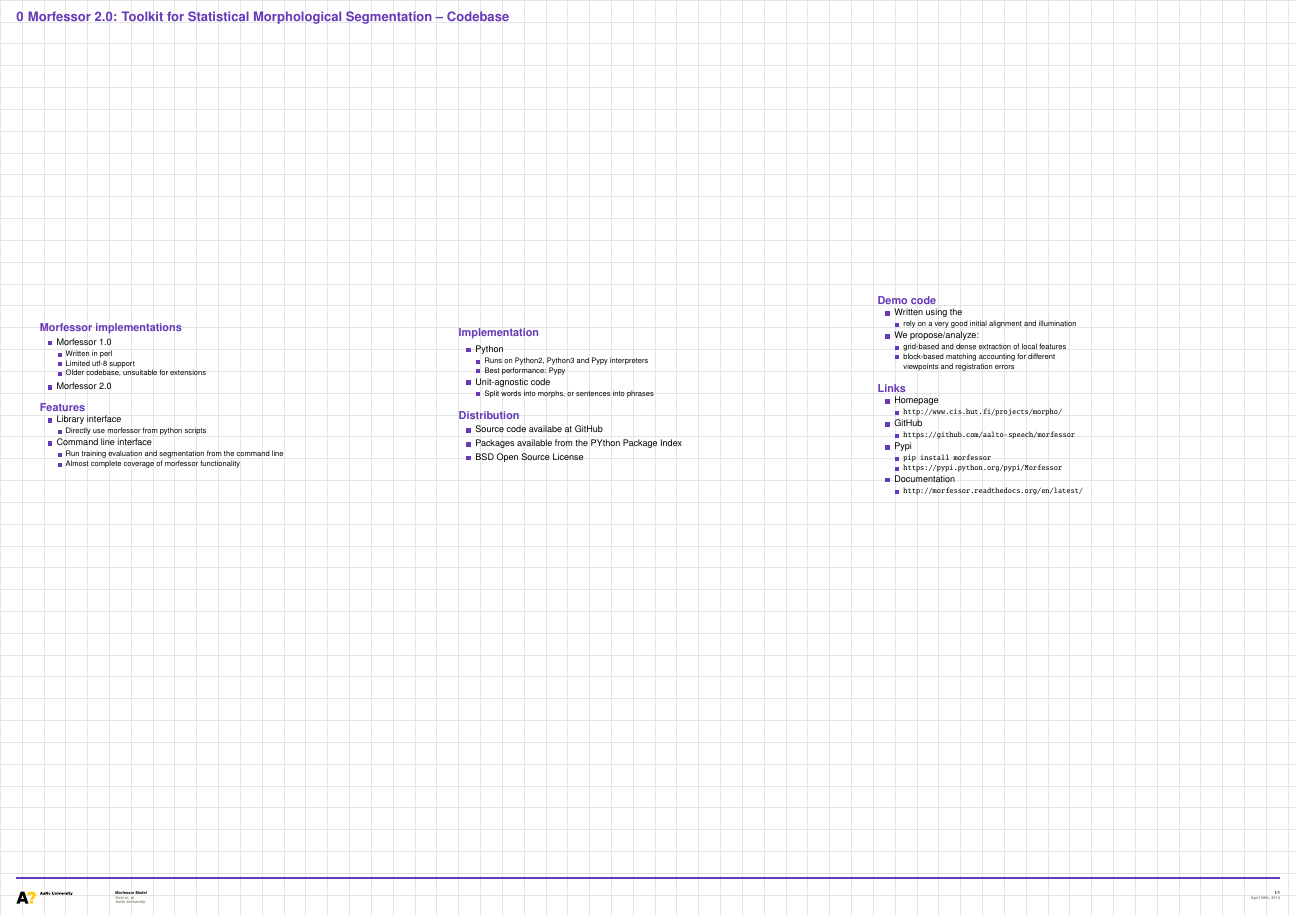
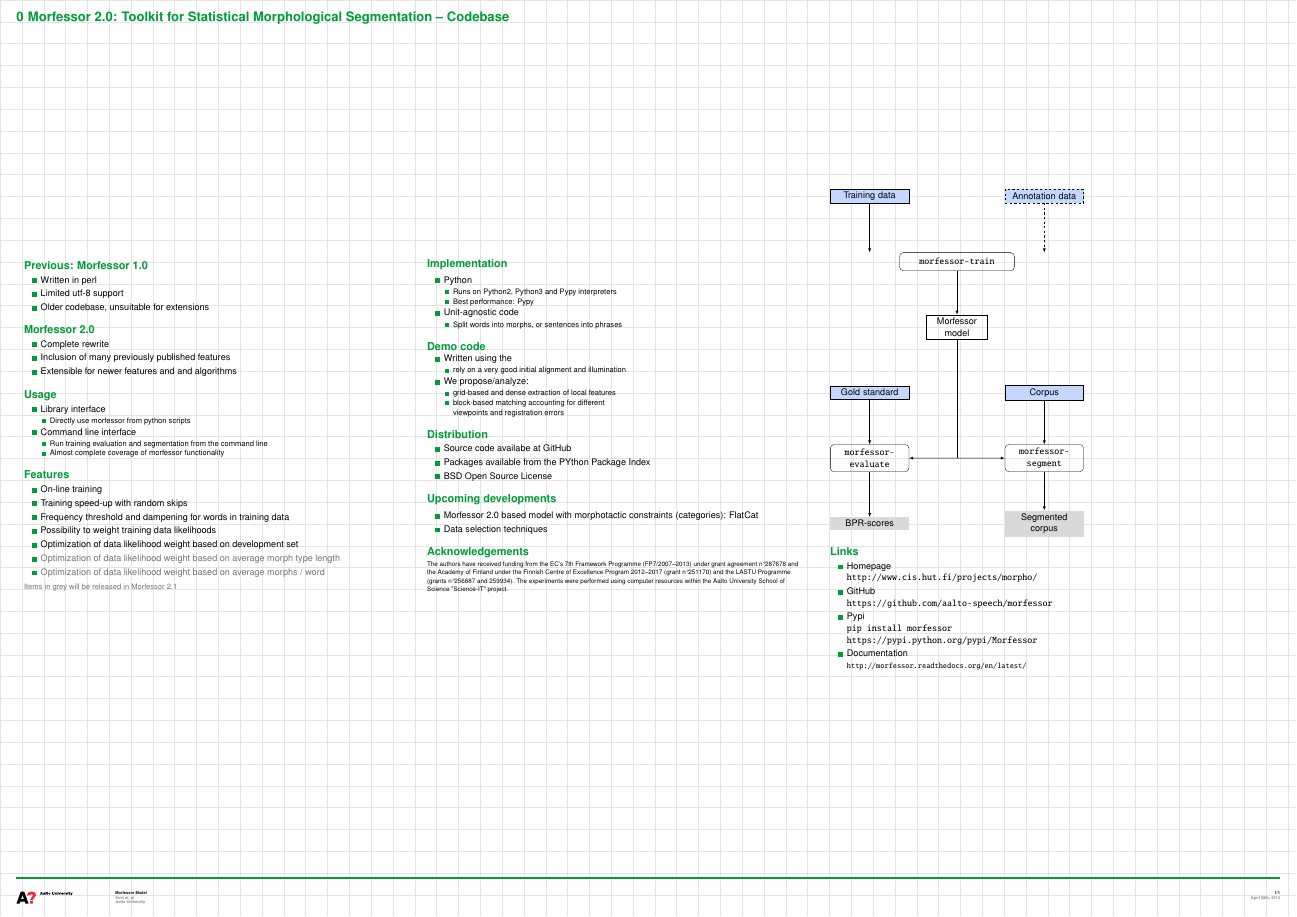
Before and after one commit to phsmit/morfessor-demo-posters, a LaTeX poster (codebase.tex): the whole page. Compiled offline with pdfLaTeX.

Commit message:
Version 1, codebase poster

```diff
--- a/codebase.tex
+++ b/codebase.tex
@@ -31,23 +90,31 @@
 \begin{column}{.3\textwidth}
 
       \begin{beamercolorbox}[center,wd=\textwidth]{postercolumn}
- \begin{block}{Morfessor implementations}
-              \begin{itemize}
-              \item Morfessor 1.0
+ \begin{block}{Previous: Morfessor 1.0}
                 \begin{itemize}
                 \item Written in perl
 		\item Limited utf-8 support
 		\item Older codebase, unsuitable for extensions
+
                 \end{itemize}
-              \item Morfessor 2.0
-              \end{itemize}
+            \end{block}
+
+	\end{beamercolorbox}
+
+      \begin{beamercolorbox}[center,wd=\textwidth]{postercolumn}
+ \begin{block}{Morfessor 2.0}
+                \begin{itemize}
+                \item Complete rewrite
+		\item Inclusion of many previously published features
+		\item Extensible for newer features and and algorithms
+                \end{itemize}
             \end{block}
 
 	\end{beamercolorbox}
 
 
       \begin{beamercolorbox}[center,wd=\textwidth]{postercolumn}
- \begin{block}{Features}
+ \begin{block}{Usage}
               \begin{itemize}
               \item Library interface
                 \begin{itemize}
@@ -62,9 +129,34 @@
             \end{block}
 
 	\end{beamercolorbox}
+\vfill
+
+      \begin{beamercolorbox}[center,wd=\textwidth]{postercolumn}
+ \begin{block}{Features}
+              \begin{itemize}
+              \item On-line training
+	      \item Training speed-up with random skips
+	      \item Frequency threshold and dampening for words in training data
+		\item Possibility to weight training data likelihoods
+		\item Optimization of data likelihood weight based on development set
+		\item \textcolor{mygrey}{Optimization of data likelihood weight based on average morph type length}
+		\item \textcolor{mygrey}{Optimization of data likelihood weight based on average morphs / word}
+              \end{itemize}
+
+		{\small \textcolor{mygrey}{Items in grey will be released in Morfessor 2.1}}
+            \end{block}
+
+	\end{beamercolorbox}
+
+\vfill
+
+
+
+
 \end{column}
 
 \begin{column}{.3\textwidth}
+
   \begin{beamercolorbox}[center,wd=\textwidth]{postercolumn}
  \begin{block}{Implementation}
               \begin{itemize}
@@ -82,19 +174,8 @@
             \end{block}
 
 	\end{beamercolorbox}
-\vfill
-  \begin{beamercolorbox}[center,wd=\textwidth]{postercolumn}
- \begin{block}{Distribution}
-              \begin{itemize}
-              \item Source code availabe at GitHub
-		\item Packages available from the PYthon Package Index
-              \item BSD Open Source License
-\end{itemize}
-            \end{block}
 
-	\end{beamercolorbox}
-\end{column}
-\begin{column}{.3\textwidth}
+
   \begin{beamercolorbox}[center,wd=\textwidth]{postercolumn}
  \begin{block}{Demo code}
               \begin{itemize}
@@ -115,28 +196,111 @@
 
 
 
+  \begin{beamercolorbox}[center,wd=\textwidth]{postercolumn}
+ \begin{block}{Distribution}
+              \begin{itemize}
+              \item Source code availabe at GitHub
+		\item Packages available from the PYthon Package Index
+              \item BSD Open Source License
+\end{itemize}
+            \end{block}
+
+	\end{beamercolorbox}
+
+
+  \begin{beamercolorbox}[center,wd=\textwidth]{postercolumn}
+ \begin{block}{Upcoming developments}
+              \begin{itemize}
+		\item Morfessor 2.0 based model with morphotactic constraints (categories): FlatCat
+              \item Data selection techniques
+
+\end{itemize}
+            \end{block}
+
+	\end{beamercolorbox}
+	  \begin{beamercolorbox}[center,wd=\textwidth]{postercolumn}
+	 \begin{block}{Acknowledgements}
+\footnotesize
+The authors have received funding from the
+EC's 7th Framework Programme (FP7/2007--2013)
+under
+grant agreement n\textdegree 287678 and the Academy of Finland under
+the Finnish Centre of Excellence Program 2012--2017 (grant
+n\textdegree251170) and the LASTU Programme (grants n\textdegree256887 and 259934).
+The experiments were performed using computer resources within the Aalto University School of Science "Science-IT" project.
+	            \end{block}
+
+		\end{beamercolorbox}
+
+
+\end{column}
+\begin{column}{.35\textwidth}
+
+
+  \begin{beamercolorbox}[center,wd=\textwidth]{postercolumn}
+ \begin{block}{}
+\tikzstyle{databox} = [fill=myblue!50,draw, thin, text centered, text width=8em,minimum height=1.5em]
+\tikzstyle{toolbox} = [draw, thin, text centered, text width =8em, rounded corners=.8ex,minimum height=3em]
+\tikzstyle{modebox} = [draw, text centered, thick, text width=6em]
+\tikzstyle{resubox} = [text centered, text width=8em, fill=gray!30]
+
+
+\begin{tikzpicture}[scale=0.5,xscale=4,yscale=3,thick,>=latex]
+\node[databox] (traindata) at (0,0) {Training data};
+\node[databox, dashed] (annodata) at (4,0) {Annotation data};
+
+\node[toolbox, text width=12em, minimum height=2em] (morftrain) at (2,-2) {\texttt{morfessor-train}};
+\node[modebox] (morfmodel) at (2,-4) {Morfessor model};
+
+\node[databox] (testdata) at (4,-6) {Corpus};
+\node[databox] (goldstd) at (0,-6)  {Gold standard};
+
+\node[toolbox] (morfsegment) at (4,-8) {\texttt{morfessor- segment}};
+\node[toolbox] (morfevaluate) at (0,-8) {\texttt{morfessor- evaluate}};
+
+\node[resubox] (segmented) at (4,-10) {Segmented corpus};
+\node[resubox] (bprscore) at (0,-10) {BPR-scores};
+
+\draw[->] (traindata) to (traindata.south |- morftrain.north);
+\draw[->,dashed] (annodata) -- (annodata.south |- morftrain.north);
+
+\draw[->] (morftrain) -- (morfmodel);
+
+\draw[-] (morfmodel) to (2,-8);
+\draw[->] (2,-8) to (morfsegment);
+\draw[->] (2,-8) to (morfevaluate);
+
+\draw[->] (testdata) to (morfsegment);
+\draw[->] (goldstd) to (morfevaluate);
+
+
+\draw[->] (morfsegment) to (segmented);
+\draw[->] (morfevaluate) to (bprscore);
+
+\end{tikzpicture}
+            \end{block}
+
+	\end{beamercolorbox}
+
+
+
 	  \begin{beamercolorbox}[center,wd=\textwidth]{postercolumn}
 	 \begin{block}{Links}
 	              \begin{itemize}
-			\item Homepage
-	                \begin{itemize}
-	                \item \url{http://www.cis.hut.fi/projects/morpho/}
-	                \end{itemize}
-	\item GitHub
-	                \begin{itemize}
-	                \item \url{https://github.com/aalto-speech/morfessor}
-	                \end{itemize}
+			\item Homepage \\
+	                \url{http://www.cis.hut.fi/projects/morpho/}
 
-	              \item Pypi
-	                \begin{itemize}
-	                \item \texttt{pip install morfessor}
-\item \url{https://pypi.python.org/pypi/Morfessor}
-	                \end{itemize}
+	\item GitHub\\
+\url{https://github.com/aalto-speech/morfessor}
+
+
+	              \item Pypi\\ \texttt{pip install morfessor} \\
+\url{https://pypi.python.org/pypi/Morfessor}
+
 
 	              \item Documentation
-	                \begin{itemize}
-	                \item \url{http://morfessor.readthedocs.org/en/latest/}
-	                \end{itemize}
+	                \\ {\small \url{http://morfessor.readthedocs.org/en/latest/} }
+
 %
 %
 %
```
Also changed, not shown: codebase.tex (65 more changed lines).
